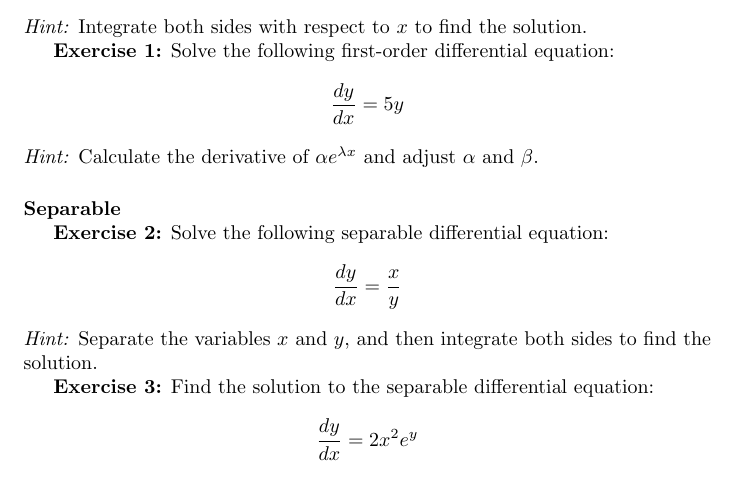
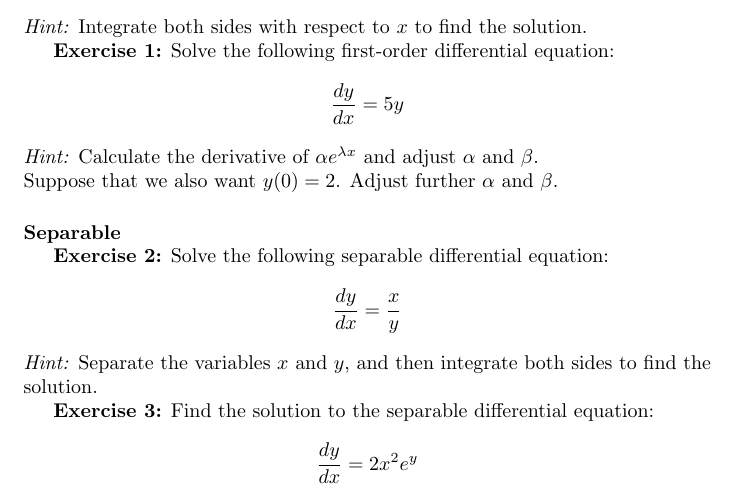
Before and after one commit to pauldubois98/RefresherMaths2023, a LaTeX problem sheet (ExercisesSet4/ExercisesCalculusBis.tex): part of page 1 of 3, cut so that both start at the same text. Compiled offline with pdfLaTeX.

Commit message:
added 2nd part to question

```diff
--- a/ExercisesSet4/ExercisesCalculusBis.tex
+++ b/ExercisesSet4/ExercisesCalculusBis.tex
@@ -45,7 +45,8 @@
 	\[
 	\frac{dy}{dx} = 5y
 	\]
-	\textit{Hint:} Calculate the derivative of $\alpha e^{\lambda x}$ and adjust $\alpha$ and $\beta$.
+	\textit{Hint:} Calculate the derivative of $\alpha e^{\lambda x}$ and adjust $\alpha$ and $\beta$.\\
+	Suppose that we also want $y(0) = 2$. Adjust further $\alpha$ and $\beta$.
 
 
 	\paragraph{Separable}\mbox{}
```
Also changed, not shown: ExercisesSet4/ExercisesCalculusBis.pdf.
